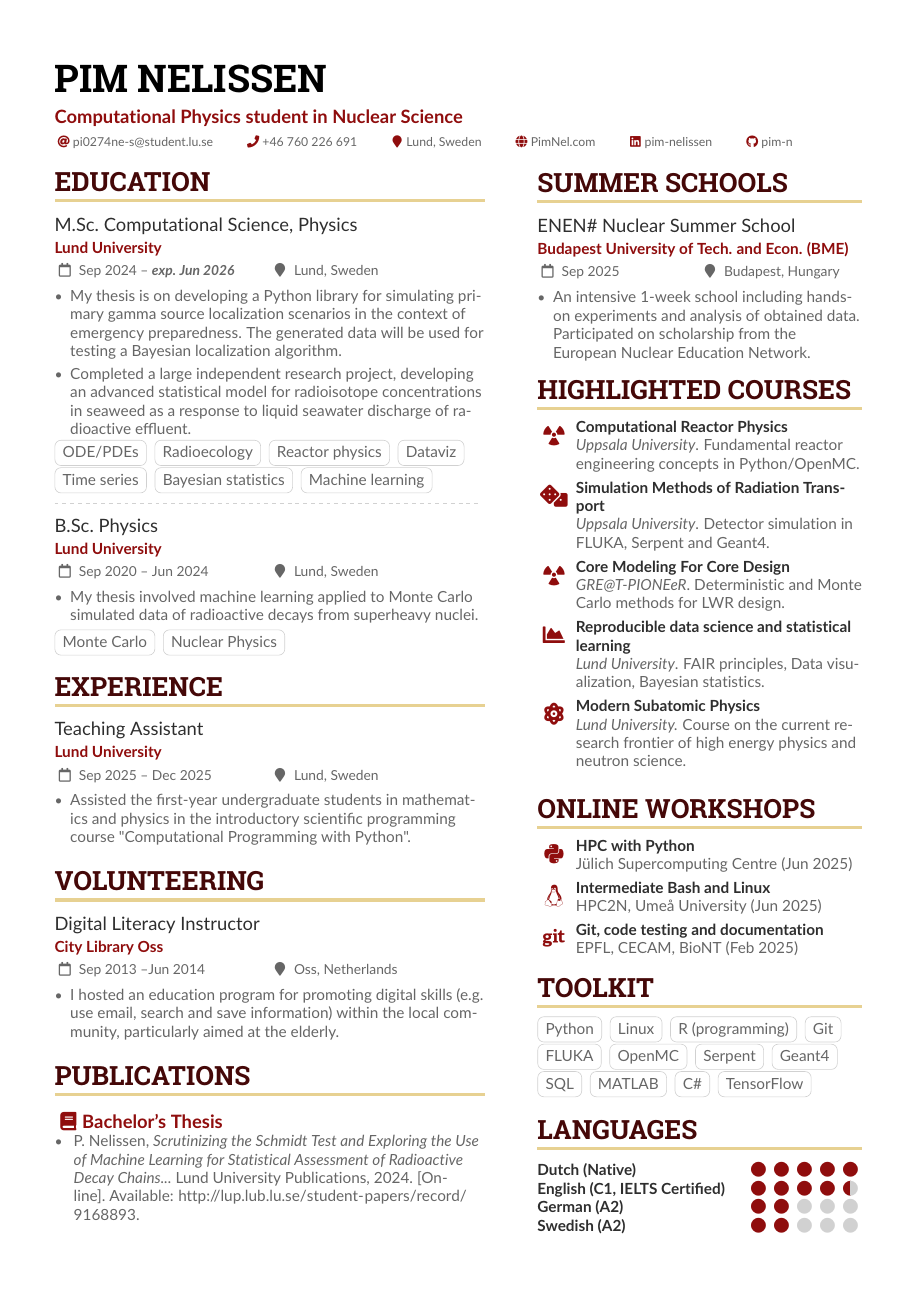
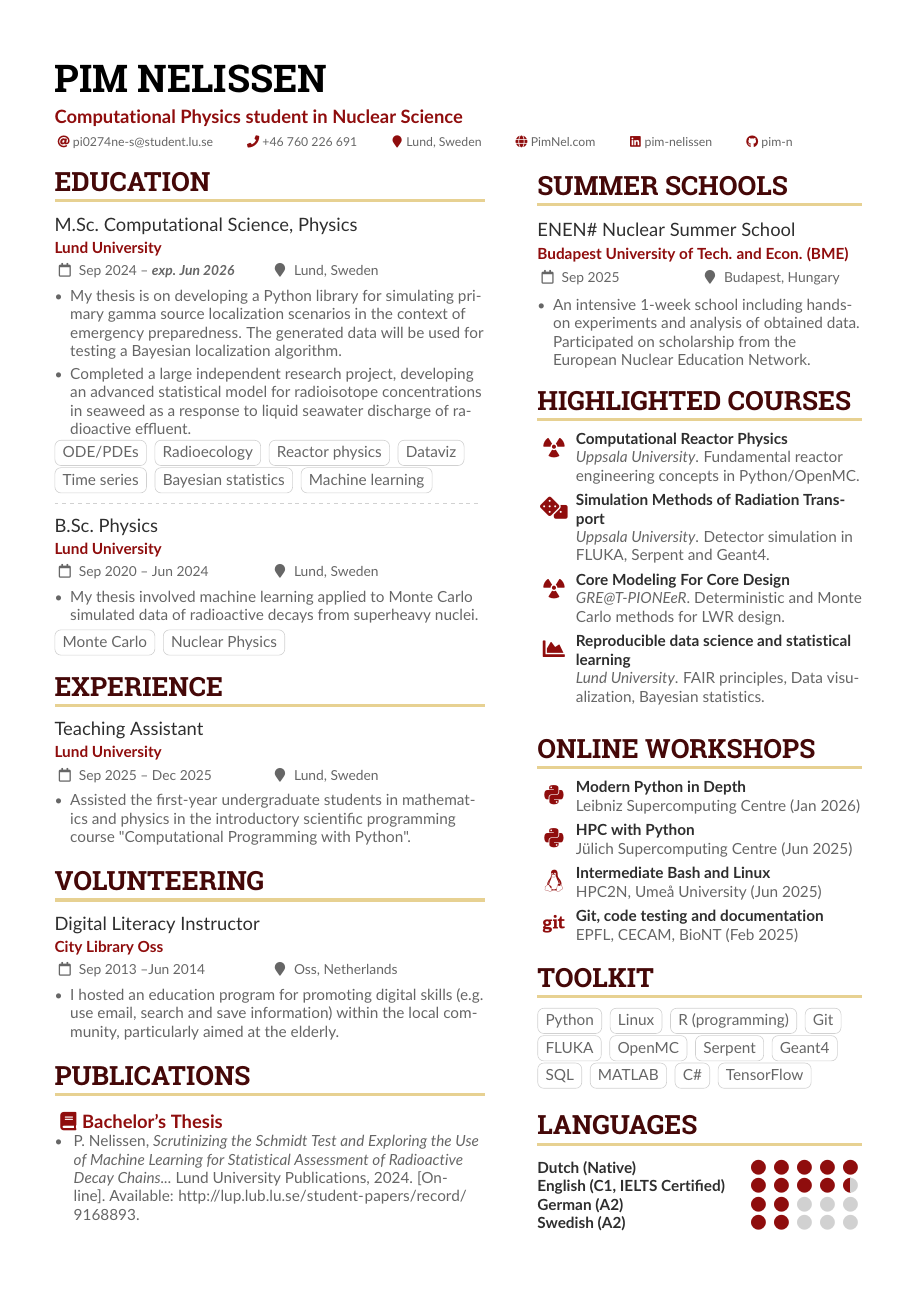
Before and after one commit to pim-n/CV, a LaTeX CV (cv.tex): the whole page. Compiled offline with pdfLaTeX.

Commit message:
feb 2025 update

```diff
--- a/cv.tex
+++ b/cv.tex
@@ -252,7 +252,7 @@
 
 \cvachievement{\faChartArea}{Reproducible data science and statistical learning}{\textit{Lund University}. FAIR principles, Data visualization, Bayesian statistics.}
 
-\cvachievement{\faAtom}{Modern Subatomic Physics}{\textit{Lund University.} Course on the current research frontier of high energy physics and neutron science.}
+% \cvachievement{\faAtom}{Modern Subatomic Physics}{\textit{Lund University.} Course on the current research frontier of high energy physics and neutron science.}
 
 \medskip
 
@@ -280,6 +280,7 @@
 
 \cvsection{Online workshops}
 
+\cvachievement{\faPython}{Modern Python in Depth}{Leibniz Supercomputing Centre (Jan 2026)}
 \cvachievement{\faPython}{HPC with Python}{Jülich Supercomputing Centre (Jun 2025)}
 \cvachievement{\faLinux}{Intermediate Bash and Linux}{HPC2N, Umeå University (Jun 2025)}
 \cvachievement{\faGit}{Git, code testing and documentation}{EPFL, CECAM, BioNT (Feb 2025)}
```
Also changed, not shown: cv.pdf.
